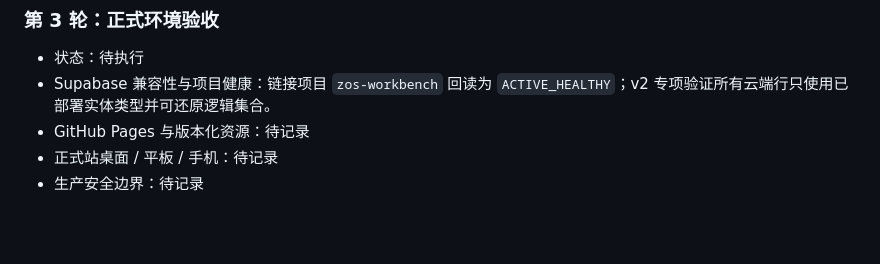
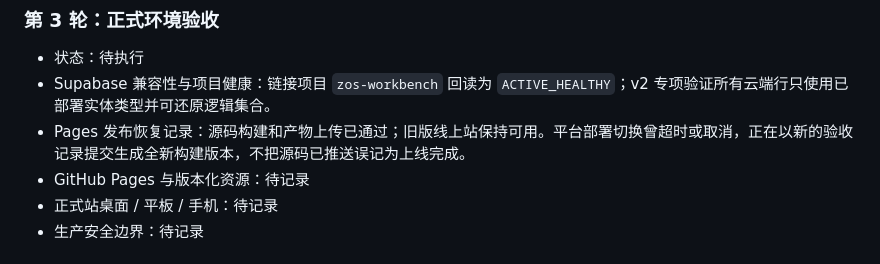
Before and after one commit to xz1220z-afk/zos-workbench, a Markdown page: docs/zos-ceo-os-v2.0.0-production-acceptance.md, the part around the change. Rendered like a GitHub page; blank space fills up the shorter version.

Commit message:
docs: record v2 Pages recovery attempt

```diff
--- a/docs/zos-ceo-os-v2.0.0-production-acceptance.md
+++ b/docs/zos-ceo-os-v2.0.0-production-acceptance.md
@@ -36,6 +36,7 @@
 
 - 状态：待执行
 - Supabase 兼容性与项目健康：链接项目 `zos-workbench` 回读为 `ACTIVE_HEALTHY`；v2 专项验证所有云端行只使用已部署实体类型并可还原逻辑集合。
+- Pages 发布恢复记录：源码构建和产物上传已通过；旧版线上站保持可用。平台部署切换曾超时或取消，正在以新的验收记录提交生成全新构建版本，不把源码已推送误记为上线完成。
 - GitHub Pages 与版本化资源：待记录
 - 正式站桌面 / 平板 / 手机：待记录
 - 生产安全边界：待记录
```
